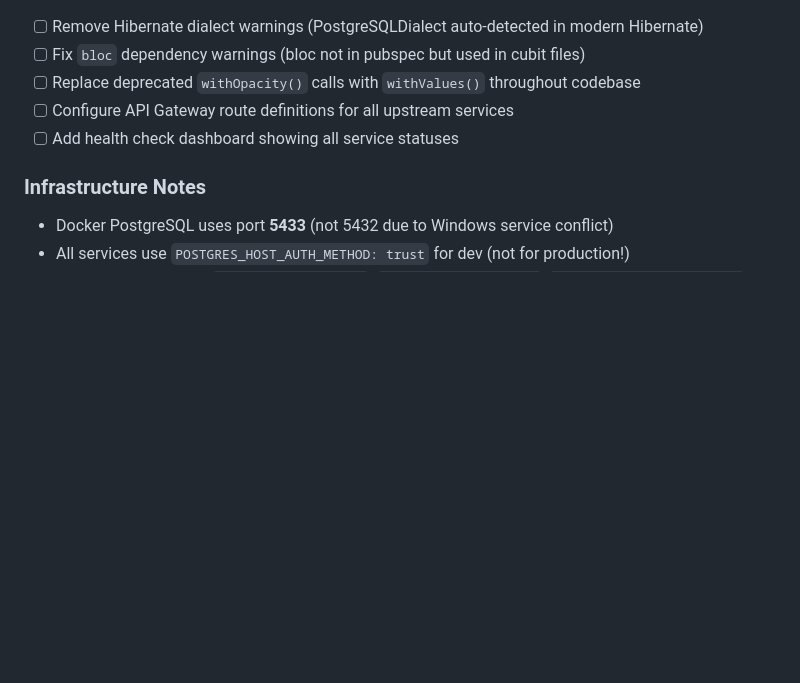
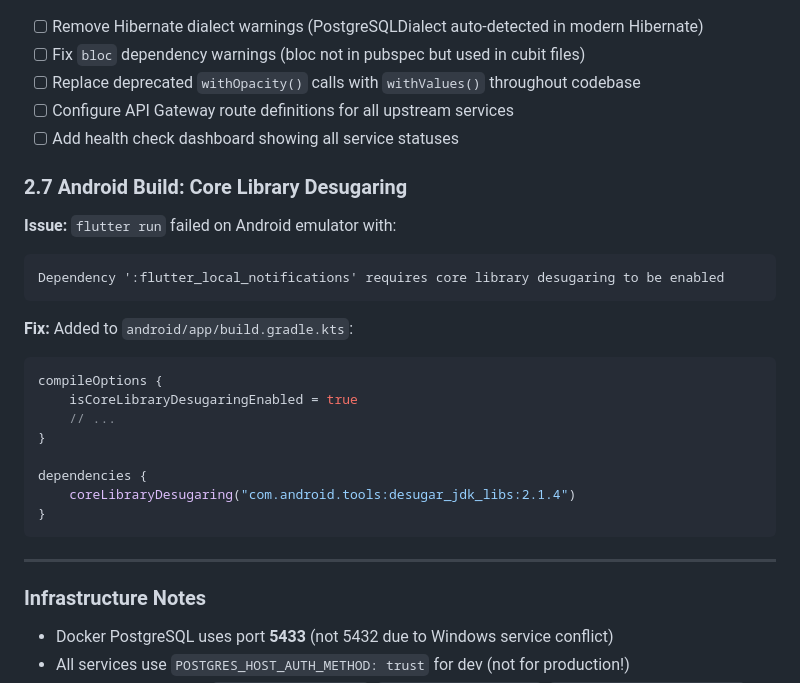
Before and after one commit to LeGoober/PawFinder-App, a Markdown page: docs/SETUP_FIXES_AND_BACKLOG.md, the part around the change. Drawn GitHub-style; blank space fills up the shorter version.

Commit message:
docs: add android desugaring fix to backlog doc

````diff
--- a/docs/SETUP_FIXES_AND_BACKLOG.md
+++ b/docs/SETUP_FIXES_AND_BACKLOG.md
@@ -177,6 +177,26 @@ static const Color rewardDark = reward;
 - [ ] Configure API Gateway route definitions for all upstream services
 - [ ] Add health check dashboard showing all service statuses
 
+### 2.7 Android Build: Core Library Desugaring
+**Issue:** `flutter run` failed on Android emulator with:
+```
+Dependency ':flutter_local_notifications' requires core library desugaring to be enabled
+```
+
+**Fix:** Added to `android/app/build.gradle.kts`:
+```kotlin
+compileOptions {
+    isCoreLibraryDesugaringEnabled = true
+    // ...
+}
+
+dependencies {
+    coreLibraryDesugaring("com.android.tools:desugar_jdk_libs:2.1.4")
+}
+```
+
+---
+
 ### Infrastructure Notes
 - Docker PostgreSQL uses port **5433** (not 5432 due to Windows service conflict)
 - All services use `POSTGRES_HOST_AUTH_METHOD: trust` for dev (not for production!)
````
